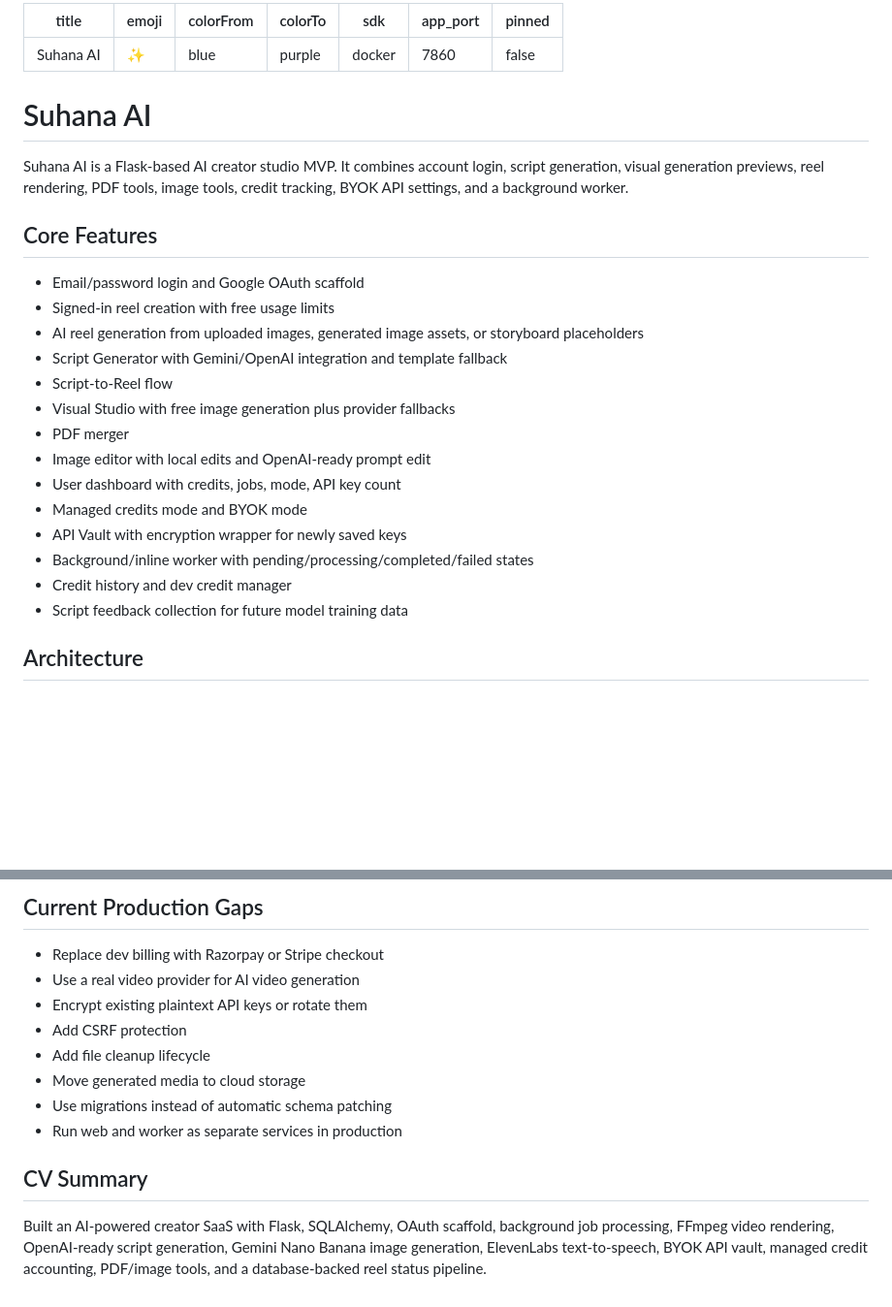
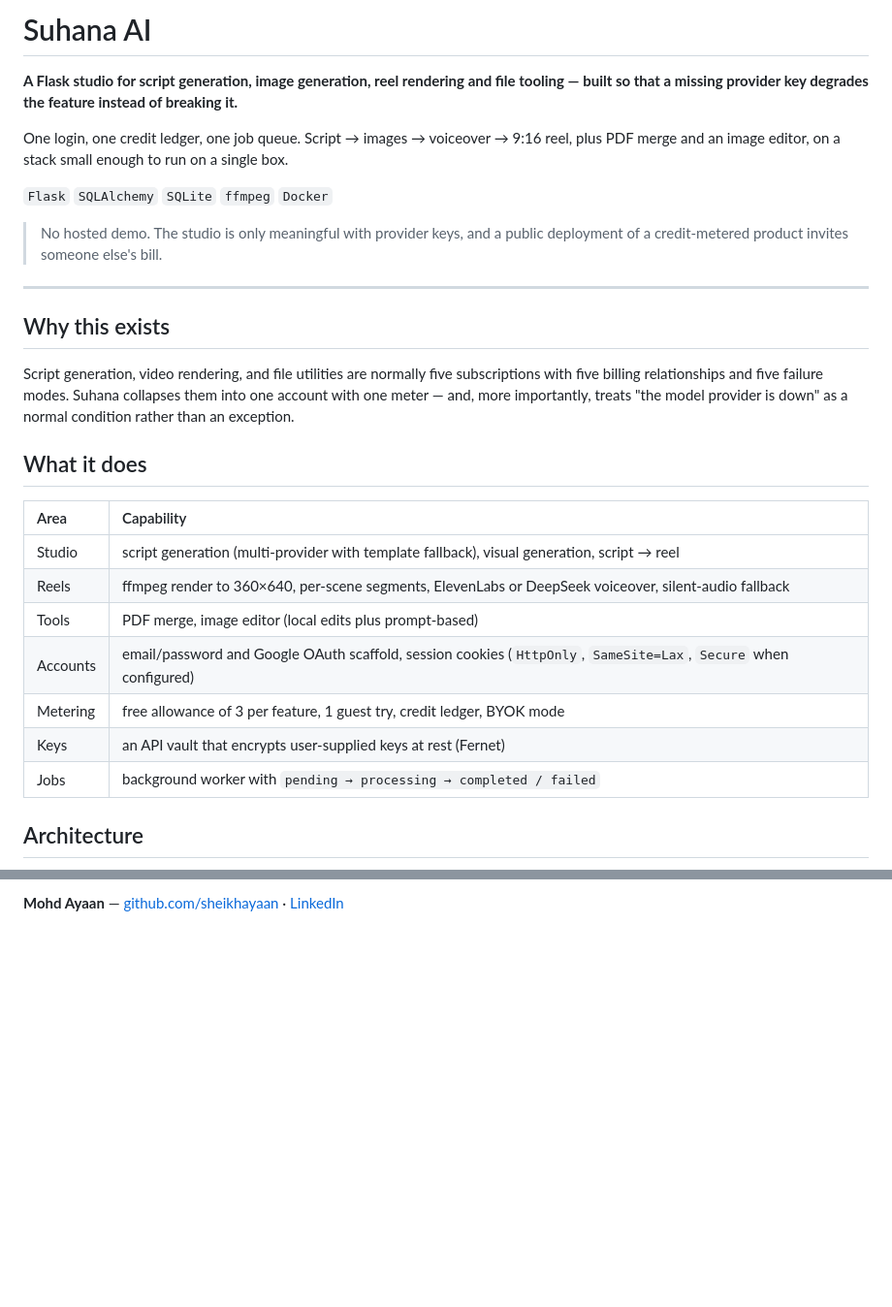
Before and after one commit to sheikhayaan/Suhana-Ai, a Markdown page: README.md, 2 parts joined by grey strips. Shown at 97% size. Drawn GitHub-style; blank space fills up the shorter version.

Commit message:
Suhana AI: rewrite README as a case study
Problem / built / decision / limit, an architecture
diagram, the real configuration surface, and the limits stated plainly.

```diff
--- a/README.md
+++ b/README.md
@@ -1,33 +1,35 @@
----
-title: Suhana AI
-emoji: ✨
-colorFrom: blue
-colorTo: purple
-sdk: docker
-app_port: 7860
-pinned: false
+# Suhana AI
+
+**A Flask studio for script generation, image generation, reel rendering and file tooling — built so that a missing provider key degrades the feature instead of breaking it.**
+
+One login, one credit ledger, one job queue. Script → images → voiceover → 9:16 reel,
+plus PDF merge and an image editor, on a stack small enough to run on a single box.
+
+`Flask` `SQLAlchemy` `SQLite` `ffmpeg` `Docker`
+
+> No hosted demo. The studio is only meaningful with provider keys, and a public
+> deployment of a credit-metered product invites someone else's bill.
+
 ---
 
-# Suhana AI
+## Why this exists
 
-Suhana AI is a Flask-based AI creator studio MVP. It combines account login, script generation, visual generation previews, reel rendering, PDF tools, image tools, credit tracking, BYOK API settings, and a background worker.
+Script generation, video rendering, and file utilities are normally five subscriptions
+with five billing relationships and five failure modes. Suhana collapses them into one
+account with one meter — and, more importantly, treats "the model provider is down" as a
+normal condition rather than an exception.
 
-## Core Features
+## What it does
 
-- Email/password login and Google OAuth scaffold
-- Signed-in reel creation with free usage limits
-- AI reel generation from uploaded images, generated image assets, or storyboard placeholders
-- Script Generator with Gemini/OpenAI integration and template fallback
-- Script-to-Reel flow
-- Visual Studio with free image generation plus provider fallbacks
-- PDF merger
-- Image editor with local edits and OpenAI-ready prompt edit
-- User dashboard with credits, jobs, mode, API key count
-- Managed credits mode and BYOK mode
-- API Vault with encryption wrapper for newly saved keys
-- Background/inline worker with pending/processing/completed/failed states
-- Credit history and dev credit manager
-- Script feedback collection for future model training data
+| Area | Capability |
+| :-- | :-- |
+| Studio | script generation (multi-provider with template fallback), visual generation, script → reel |
+| Reels | ffmpeg render to 360×640, per-scene segments, ElevenLabs or DeepSeek voiceover, silent-audio fallback |
+| Tools | PDF merge, image editor (local edits plus prompt-based) |
+| Accounts | email/password and Google OAuth scaffold, session cookies (`HttpOnly`, `SameSite=Lax`, `Secure` when configured) |
+| Metering | free allowance of 3 per feature, 1 guest try, credit ledger, BYOK mode |
+| Keys | an API vault that encrypts user-supplied keys at rest (Fernet) |
+| Jobs | background worker with `pending → processing → completed / failed` |
 
 ## Architecture
 
@@ -129,14 +138,2 @@ BYOK provider vault:
-## Current Production Gaps
-
-- Replace dev billing with Razorpay or Stripe checkout
-- Use a real video provider for AI video generation
-- Encrypt existing plaintext API keys or rotate them
-- Add CSRF protection
-- Add file cleanup lifecycle
-- Move generated media to cloud storage
-- Use migrations instead of automatic schema patching
-- Run web and worker as separate services in production
-
-## CV Summary
-
-Built an AI-powered creator SaaS with Flask, SQLAlchemy, OAuth scaffold, background job processing, FFmpeg video rendering, OpenAI-ready script generation, Gemini Nano Banana image generation, ElevenLabs text-to-speech, BYOK API vault, managed credit accounting, PDF/image tools, and a database-backed reel status pipeline.
+**Mohd Ayaan** — [github.com/sheikhayaan](https://github.com/sheikhayaan) ·
+[LinkedIn](https://linkedin.com/in/mohd-ayaan-7731b4381)
```
Also changed, not shown: other parts of README.md (+90 -83 lines).
